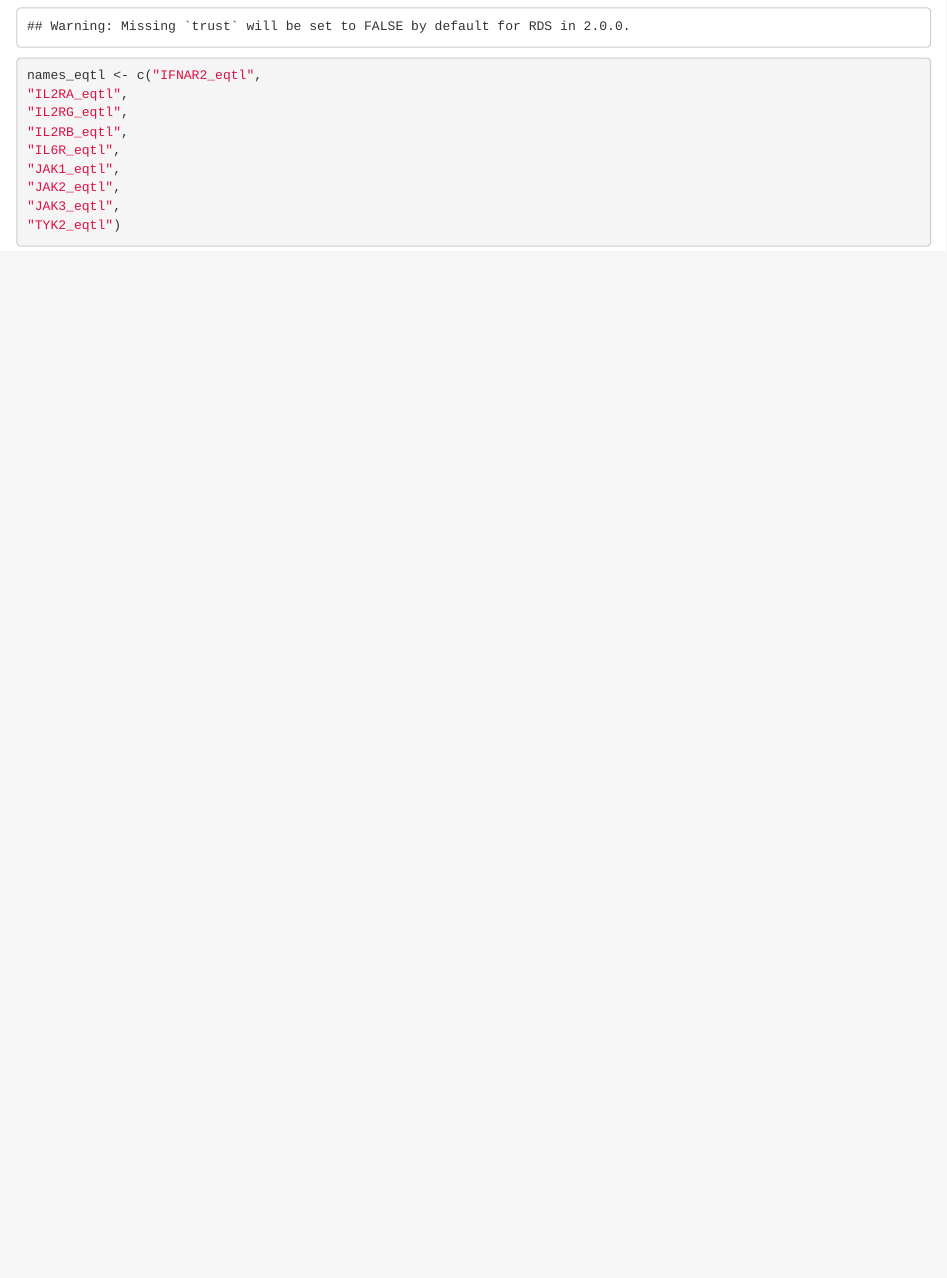
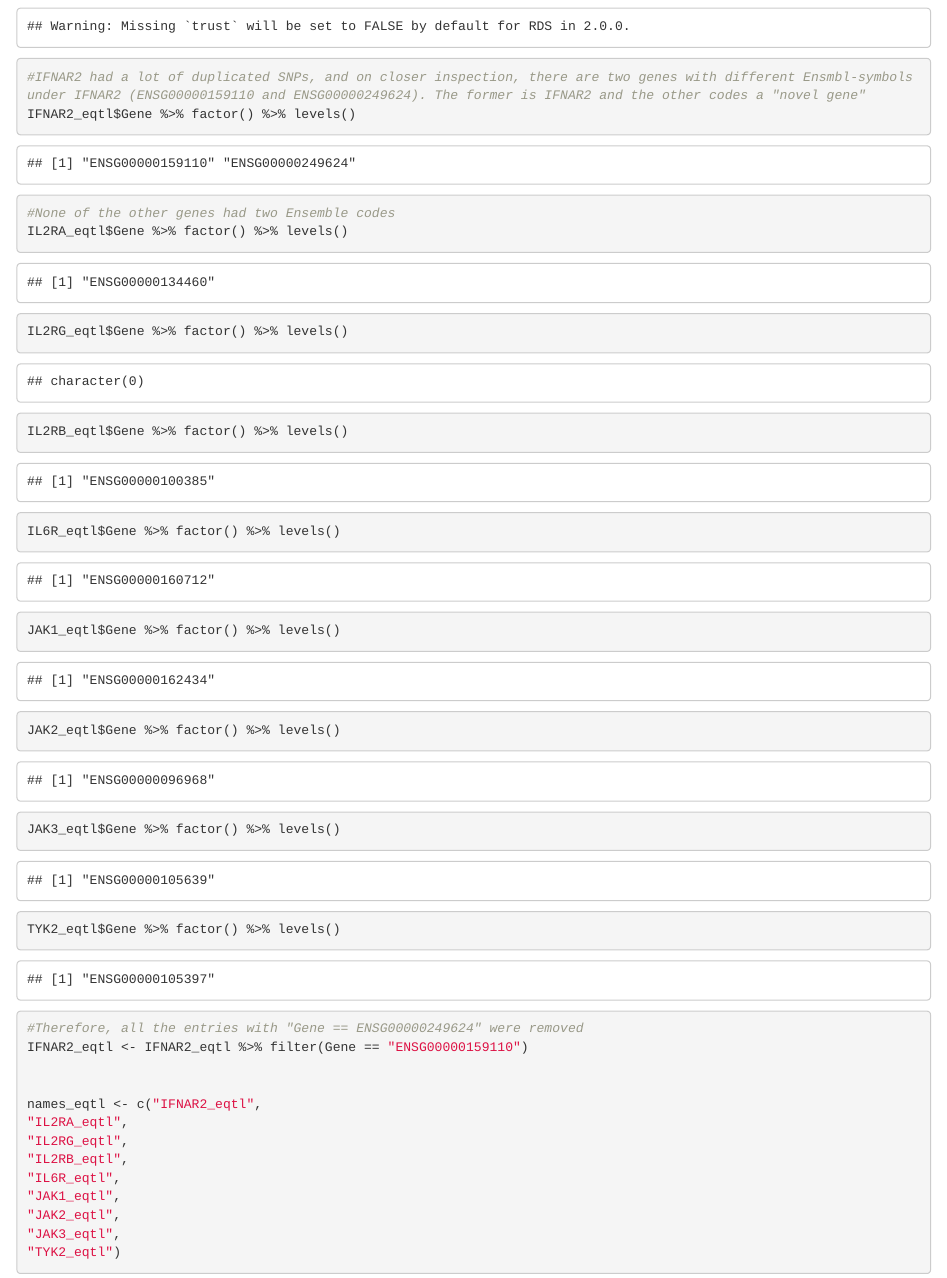
Before and after one commit to jkoskenniemi/T1DSCREEN, an R Markdown document (analyses/Harmonize.Rmd): the page in a window 1100 px wide, from 8880 px down before the commit and from 9930 px down after it, so that both start at the same text. Rendered offline with R 4.5, knitr and Pandoc, with nearby package versions; some code elsewhere in the file could not run offline.

Commit message:
Removed duplicates in IFNAR2 eQTL

```diff
--- a/analyses/Harmonize.Rmd
+++ b/analyses/Harmonize.Rmd
@@ -388,3 +389,18 @@ TYK2_eqtl   <- import("data/cis_eqtl_sumstats/eqtl_TYK2-Gather.rds") %>% as_tibb
+#IFNAR2 had a lot of duplicated SNPs, and on closer inspection, there are two genes with different Ensmbl-symbols under IFNAR2 (ENSG00000159110 and ENSG00000249624). The former is IFNAR2 and the other codes a "novel gene"
+IFNAR2_eqtl$Gene %>% factor() %>% levels()
+
+#None of the other genes had two Ensemble codes
+IL2RA_eqtl$Gene %>% factor() %>% levels()
+IL2RG_eqtl$Gene %>% factor() %>% levels()
+IL2RB_eqtl$Gene %>% factor() %>% levels()
+IL6R_eqtl$Gene %>% factor() %>% levels()
+JAK1_eqtl$Gene %>% factor() %>% levels()
+JAK2_eqtl$Gene %>% factor() %>% levels()
+JAK3_eqtl$Gene %>% factor() %>% levels()
+TYK2_eqtl$Gene %>% factor() %>% levels()
+
+#Therefore, all the entries with "Gene == ENSG00000249624" were removed
+IFNAR2_eqtl <- IFNAR2_eqtl %>% filter(Gene == "ENSG00000159110")
 
 
 names_eqtl <- c("IFNAR2_eqtl",
```
Also changed, not shown: analyses/Harmonize.Rmd (10 more changed lines).
